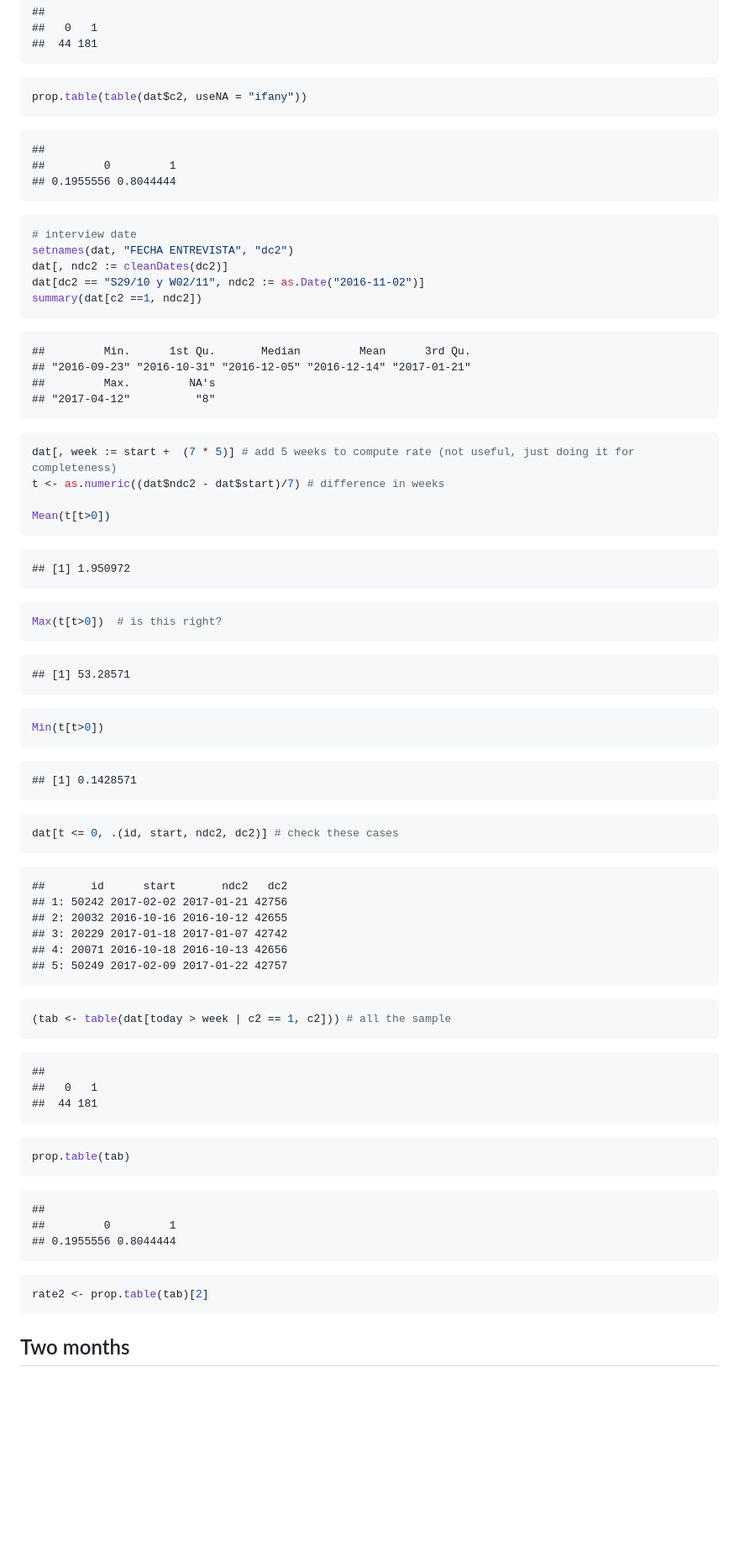
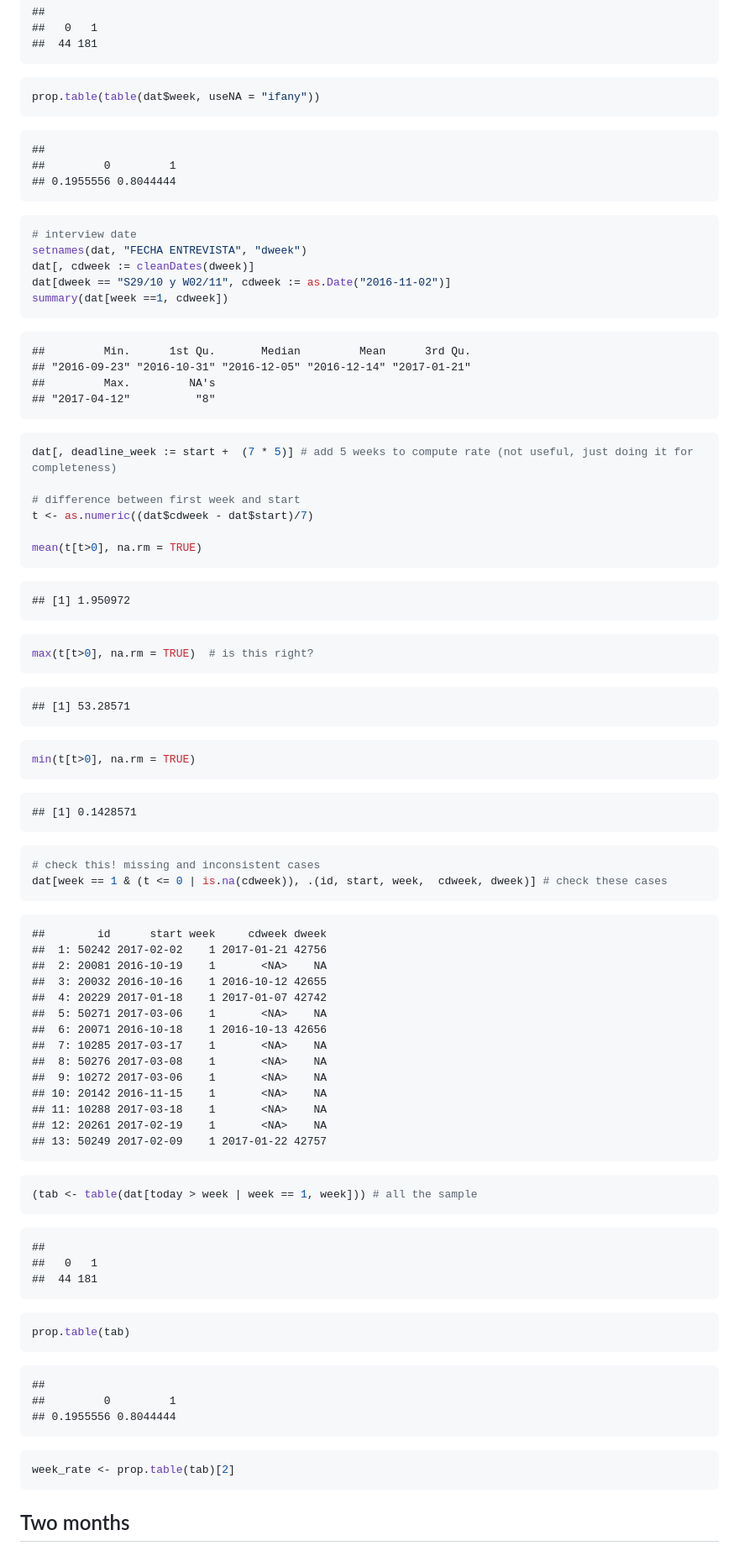
Before and after one commit to sdaza/reentry-chile, a Markdown page: reports/attrition.md, the part around the change printed below. Shown: that part at 84% size. GitHub-like rendering; blank space fills up the shorter version.

````diff
--- a/reports/attrition.md
+++ b/reports/attrition.md
@@ -140,7 +159,7 @@ table(dat$c2, useNA = "ifany")
     ##  44 181
 
 ``` r
-prop.table(table(dat$c2, useNA = "ifany"))
+prop.table(table(dat$week, useNA = "ifany"))
 ```
 
     ##
@@ -149,10 +168,10 @@ prop.table(table(dat$c2, useNA = "ifany"))
 
 ``` r
 # interview date
-setnames(dat, "FECHA ENTREVISTA", "dc2")
-dat[, ndc2 := cleanDates(dc2)]
-dat[dc2 == "S29/10 y W02/11", ndc2 := as.Date("2016-11-02")]
-summary(dat[c2 ==1, ndc2])
+setnames(dat, "FECHA ENTREVISTA", "dweek")
+dat[, cdweek := cleanDates(dweek)]
+dat[dweek == "S29/10 y W02/11", cdweek := as.Date("2016-11-02")]
+summary(dat[week ==1, cdweek])
 ```
 
     ##         Min.      1st Qu.       Median         Mean      3rd Qu.
@@ -161,39 +180,50 @@ summary(dat[c2 ==1, ndc2])
     ## "2017-04-12"          "8"
 
 ``` r
-dat[, week := start +  (7 * 5)] # add 5 weeks to compute rate (not useful, just doing it for completeness)
-t <- as.numeric((dat$ndc2 - dat$start)/7) # difference in weeks
+dat[, deadline_week := start +  (7 * 5)] # add 5 weeks to compute rate (not useful, just doing it for completeness)
 
-Mean(t[t>0])
+# difference between first week and start
+t <- as.numeric((dat$cdweek - dat$start)/7)
+
+mean(t[t>0], na.rm = TRUE)
 ```
 
     ## [1] 1.950972
 
 ``` r
-Max(t[t>0])  # is this right?
+max(t[t>0], na.rm = TRUE)  # is this right?
 ```
 
     ## [1] 53.28571
 
 ``` r
-Min(t[t>0])
+min(t[t>0], na.rm = TRUE)
 ```
 
     ## [1] 0.1428571
 
 ``` r
-dat[t <= 0, .(id, start, ndc2, dc2)] # check these cases
+# check this! missing and inconsistent cases
+dat[week == 1 & (t <= 0 | is.na(cdweek)), .(id, start, week,  cdweek, dweek)] # check these cases
 ```
 
-    ##       id      start       ndc2   dc2
-    ## 1: 50242 2017-02-02 2017-01-21 42756
-    ## 2: 20032 2016-10-16 2016-10-12 42655
-    ## 3: 20229 2017-01-18 2017-01-07 42742
-    ## 4: 20071 2016-10-18 2016-10-13 42656
-    ## 5: 50249 2017-02-09 2017-01-22 42757
+    ##        id      start week     cdweek dweek
+    ##  1: 50242 2017-02-02    1 2017-01-21 42756
+    ##  2: 20081 2016-10-19    1       <NA>    NA
+    ##  3: 20032 2016-10-16    1 2016-10-12 42655
+    ##  4: 20229 2017-01-18    1 2017-01-07 42742
+    ##  5: 50271 2017-03-06    1       <NA>    NA
+    ##  6: 20071 2016-10-18    1 2016-10-13 42656
+    ##  7: 10285 2017-03-17    1       <NA>    NA
+    ##  8: 50276 2017-03-08    1       <NA>    NA
+    ##  9: 10272 2017-03-06    1       <NA>    NA
+    ## 10: 20142 2016-11-15    1       <NA>    NA
+    ## 11: 10288 2017-03-18    1       <NA>    NA
+    ## 12: 20261 2017-02-19    1       <NA>    NA
+    ## 13: 50249 2017-02-09    1 2017-01-22 42757
 
 ``` r
-(tab <- table(dat[today > week | c2 == 1, c2])) # all the sample
+(tab <- table(dat[today > week | week == 1, week])) # all the sample
 ```
 
     ##
@@ -209,7 +239,7 @@ prop.table(tab)
     ## 0.1955556 0.8044444
 
 ``` r
-rate2 <- prop.table(tab)[2]
+week_rate <- prop.table(tab)[2]
 ```
 
 Two months
````
Also changed, not shown: other parts of reports/attrition.md (+120 -88 lines), reports/plots/attrition-define start date-1.png, reports/plots/attrition-plot time by application-1.png, 1 other file.
